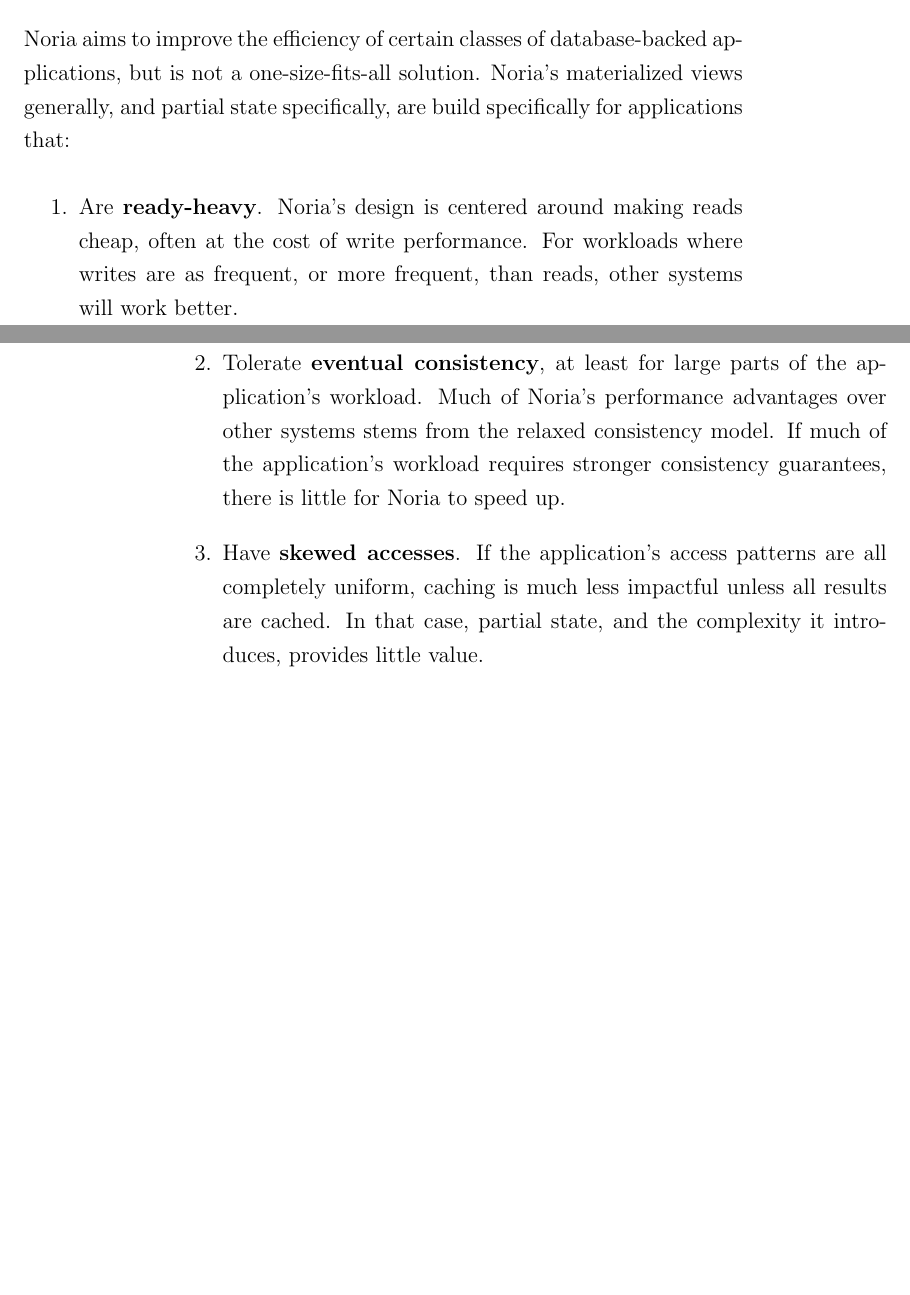
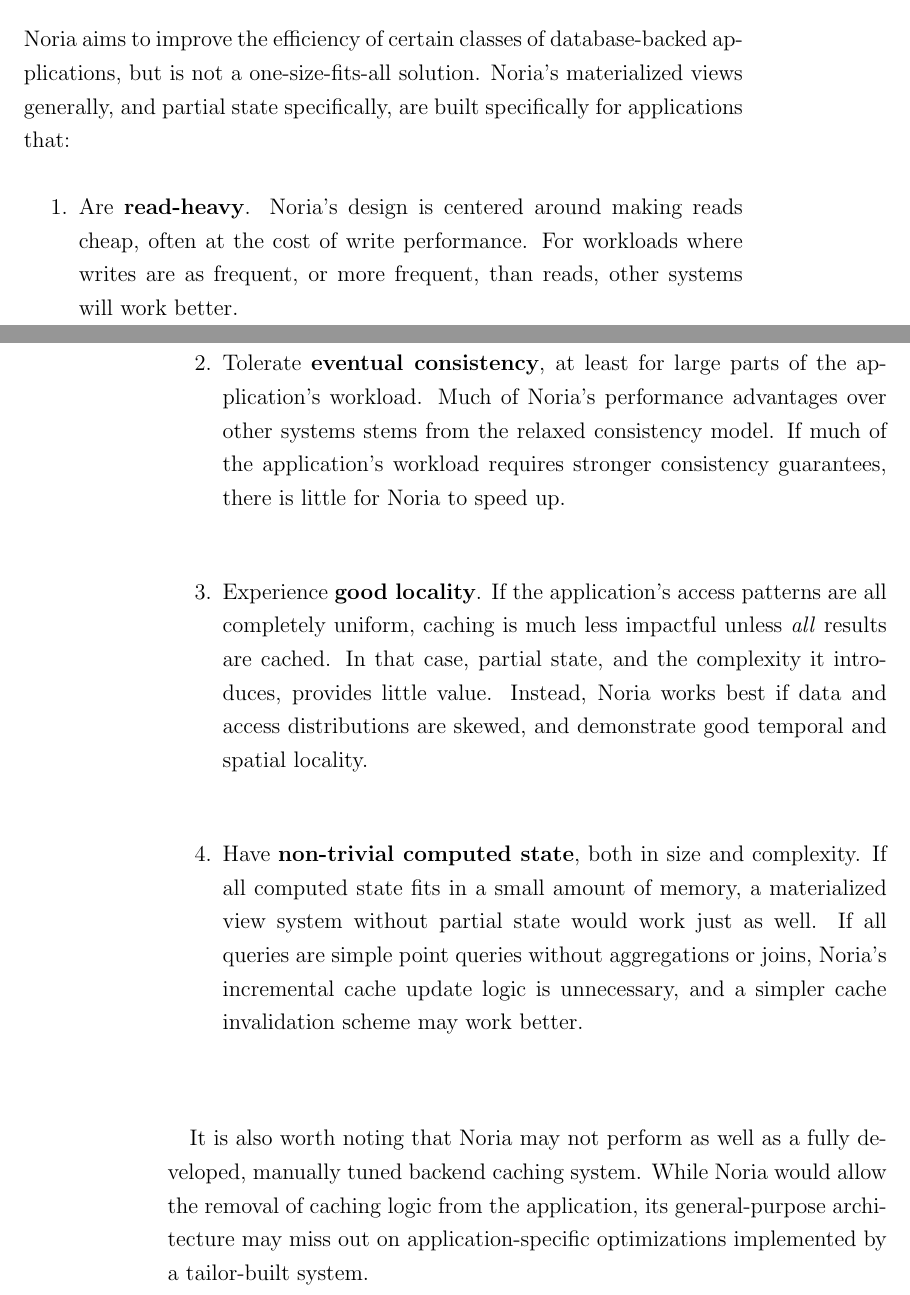
Before and after one commit to jonhoo/thesis, a LaTeX thesis (thesis.tex, which reads 07-discussion.tex): two parts of pages 59 and 60 of 86, joined at a grey line, cut so that both start at the same text, the shorter picture padded with empty space. Compiled offline with pdfLaTeX.

Commit message:
Flesh out 'why not Noria' some more

```diff
--- a/07-discussion.tex
+++ b/07-discussion.tex
@@ -15,11 +15,11 @@
 
 Noria aims to improve the efficiency of certain classes of database-backed
 applications, but is not a one-size-fits-all solution. Noria's materialized
-views generally, and partial state specifically, are build specifically for
+views generally, and partial state specifically, are built specifically for
 applications that:
 
 \begin{enumerate}
-  \item Are \textbf{ready-heavy}. Noria's design is centered around making reads
+  \item Are \textbf{read-heavy}. Noria's design is centered around making reads
     cheap, often at the cost of write performance. For workloads where writes
     are as frequent, or more frequent, than reads, other systems will work
     better.
@@ -28,11 +28,24 @@
     systems stems from the relaxed consistency model. If much of the
     application's workload requires stronger consistency guarantees, there is
     little for Noria to speed up.
-  \item Have \textbf{skewed accesses}. If the application's access patterns are
-    all completely uniform, caching is much less impactful unless all results
-    are cached. In that case, partial state, and the complexity it introduces,
-    provides little value.
+  \item Experience \textbf{good locality}. If the application's access patterns
+    are all completely uniform, caching is much less impactful unless \emph{all}
+    results are cached. In that case, partial state, and the complexity it
+    introduces, provides little value. Instead, Noria works best if data and
+    access distributions are skewed, and demonstrate good temporal and spatial
+    locality.
+  \item Have \textbf{non-trivial computed state}, both in size and complexity.
+    If all computed state fits in a small amount of memory, a materialized view
+    system without partial state would work just as well. If all queries are
+    simple point queries without aggregations or joins, Noria's incremental
+    cache update logic is unnecessary, and a simpler cache invalidation scheme
+    may work better.
 \end{enumerate}
+
+It is also worth noting that Noria may not perform as well as a fully developed,
+manually tuned backend caching system. While Noria would allow the removal of
+caching logic from the application, its general-purpose architecture may miss
+out on application-specific optimizations implemented by a tailor-built system.
 
 \section{Efficient Upqueries}
 
```
